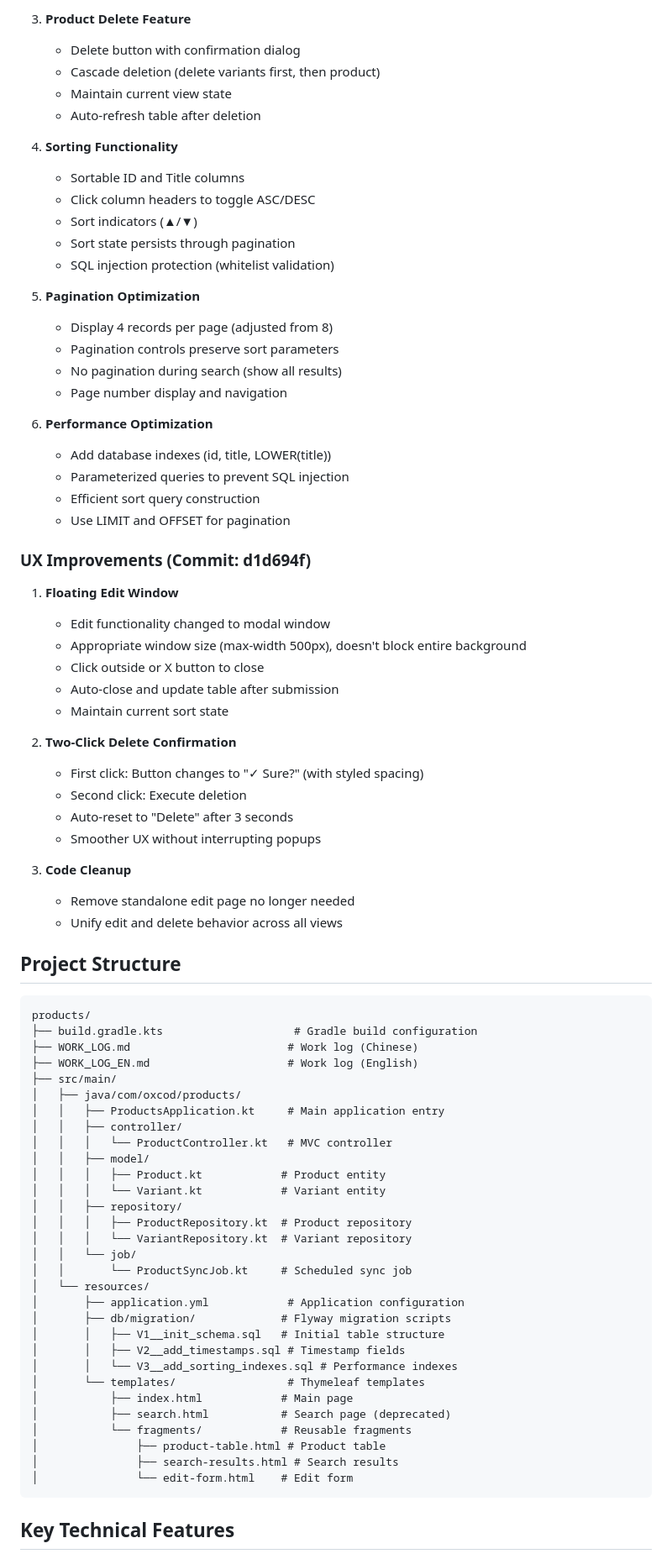
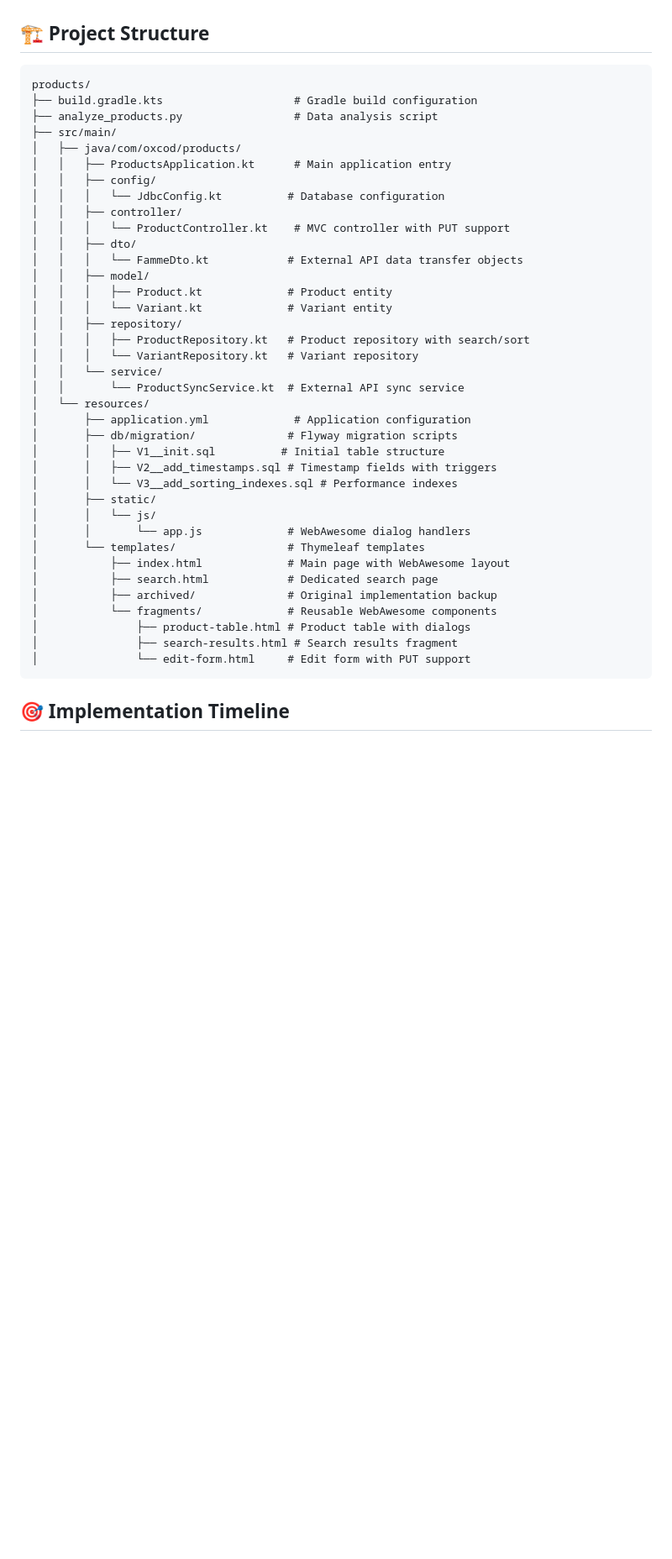
Before and after one commit to oxcod/products, a Markdown page: README.md, the part around one of its changes. Shown at 84% size. Rendered like a GitHub page; blank space fills up the shorter version.

````diff
--- a/README.md
+++ b/README.md
@@ -83,81 +56,44 @@ This is a full-stack product management application built with Spring Boot and K
-3. **Product Delete Feature**
-   - Delete button with confirmation dialog
-   - Cascade deletion (delete variants first, then product)
-   - Maintain current view state
-   - Auto-refresh table after deletion
-
-4. **Sorting Functionality**
-   - Sortable ID and Title columns
-   - Click column headers to toggle ASC/DESC
-   - Sort indicators (▲/▼)
-   - Sort state persists through pagination
-   - SQL injection protection (whitelist validation)
-
-5. **Pagination Optimization**
-   - Display 4 records per page (adjusted from 8)
-   - Pagination controls preserve sort parameters
-   - No pagination during search (show all results)
-   - Page number display and navigation
-
-6. **Performance Optimization**
-   - Add database indexes (id, title, LOWER(title))
-   - Parameterized queries to prevent SQL injection
-   - Efficient sort query construction
-   - Use LIMIT and OFFSET for pagination
-
-### UX Improvements (Commit: d1d694f)
-
-1. **Floating Edit Window**
-   - Edit functionality changed to modal window
-   - Appropriate window size (max-width 500px), doesn't block entire background
-   - Click outside or X button to close
-   - Auto-close and update table after submission
-   - Maintain current sort state
-
-2. **Two-Click Delete Confirmation**
-   - First click: Button changes to "✓ Sure?" (with styled spacing)
-   - Second click: Execute deletion
-   - Auto-reset to "Delete" after 3 seconds
-   - Smoother UX without interrupting popups
-
-3. **Code Cleanup**
-   - Remove standalone edit page no longer needed
-   - Unify edit and delete behavior across all views
-
-## Project Structure
+## 🏗️ Project Structure
 
 ```
 products/
 ├── build.gradle.kts                    # Gradle build configuration
-├── WORK_LOG.md                        # Work log (Chinese)
-├── WORK_LOG_EN.md                     # Work log (English)
+├── analyze_products.py                 # Data analysis script
 ├── src/main/
 │   ├── java/com/oxcod/products/
-│   │   ├── ProductsApplication.kt     # Main application entry
+│   │   ├── ProductsApplication.kt      # Main application entry
+│   │   ├── config/
+│   │   │   └── JdbcConfig.kt          # Database configuration
 │   │   ├── controller/
-│   │   │   └── ProductController.kt   # MVC controller
+│   │   │   └── ProductController.kt    # MVC controller with PUT support
+│   │   ├── dto/
+│   │   │   └── FammeDto.kt            # External API data transfer objects
 │   │   ├── model/
-│   │   │   ├── Product.kt            # Product entity
-│   │   │   └── Variant.kt            # Variant entity
+│   │   │   ├── Product.kt             # Product entity
+│   │   │   └── Variant.kt             # Variant entity
 │   │   ├── repository/
-│   │   │   ├── ProductRepository.kt  # Product repository
-│   │   │   └── VariantRepository.kt  # Variant repository
-│   │   └── job/
-│   │       └── ProductSyncJob.kt     # Scheduled sync job
+│   │   │   ├── ProductRepository.kt   # Product repository with search/sort
+│   │   │   └── VariantRepository.kt   # Variant repository
+│   │   └── service/
+│   │       └── ProductSyncService.kt  # External API sync service
 │   └── resources/
-│       ├── application.yml            # Application configuration
-│       ├── db/migration/             # Flyway migration scripts
-│       │   ├── V1__init_schema.sql   # Initial table structure
-│       │   ├── V2__add_timestamps.sql # Timestamp fields
+│       ├── application.yml             # Application configuration
+│       ├── db/migration/              # Flyway migration scripts
+│       │   ├── V1__init.sql          # Initial table structure
+│       │   ├── V2__add_timestamps.sql # Timestamp fields with triggers
 │       │   └── V3__add_sorting_indexes.sql # Performance indexes
+│       ├── static/
+│       │   └── js/
+│       │       └── app.js             # WebAwesome dialog handlers
 │       └── templates/                 # Thymeleaf templates
-│           ├── index.html            # Main page
-│           ├── search.html           # Search page (deprecated)
-│           └── fragments/            # Reusable fragments
-│               ├── product-table.html # Product table
-│               ├── search-results.html # Search results
-│               └── edit-form.html    # Edit form
+│           ├── index.html             # Main page with WebAwesome layout
+│           ├── search.html            # Dedicated search page
+│           ├── archived/              # Original implementation backup
+│           └── fragments/             # Reusable WebAwesome components
+│               ├── product-table.html # Product table with dialogs
+│               ├── search-results.html # Search results fragment
+│               └── edit-form.html     # Edit form with PUT support
 ```
 
-## Key Technical Features
+## 🎯 Implementation Timeline
 
````
Also changed, not shown: other parts of README.md (+272 -95 lines), WORK_LOG.md (deleted, +0 -263 lines).
